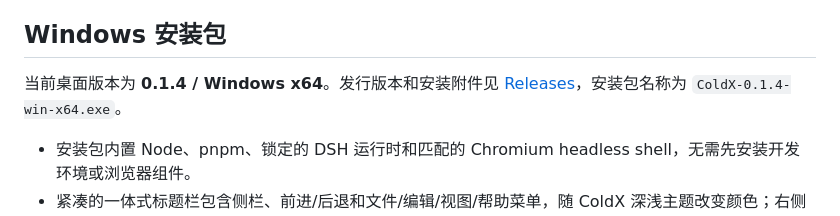
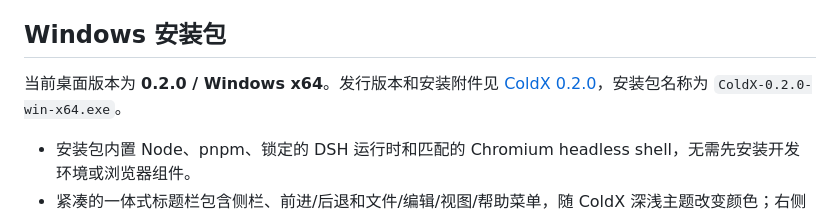
Before and after one commit to DCM-dc/ColdX, a Markdown page: README.md, the part around the change. Rendered like a GitHub page.

Commit message:
docs: record verified ColdX 0.2.0 release

```diff
--- a/README.md
+++ b/README.md
@@ -17,7 +17,7 @@ DSH 负责模型连接、会话、权限、工具运行和插件生命周期。C
 
 ## Windows 安装包
 
-当前桌面版本为 **0.1.4 / Windows x64**。发行版本和安装附件见 [Releases](https://github.com/DCM-dc/ColdX/releases)，安装包名称为 `ColdX-0.1.4-win-x64.exe`。
+当前桌面版本为 **0.2.0 / Windows x64**。发行版本和安装附件见 [ColdX 0.2.0](https://github.com/DCM-dc/ColdX/releases/tag/v0.2.0)，安装包名称为 `ColdX-0.2.0-win-x64.exe`。
 
 - 安装包内置 Node、pnpm、锁定的 DSH 运行时和匹配的 Chromium headless shell，无需先安装开发环境或浏览器组件。
 - 紧凑的一体式标题栏包含侧栏、前进/后退和文件/编辑/视图/帮助菜单，随 ColdX 深浅主题改变颜色；右侧保留原生窗口按钮，支持 F11 全屏。
```
Also changed, not shown: docs/kernel-workspace-2026-09-19.md (+8 -0 lines), 1 other file.
